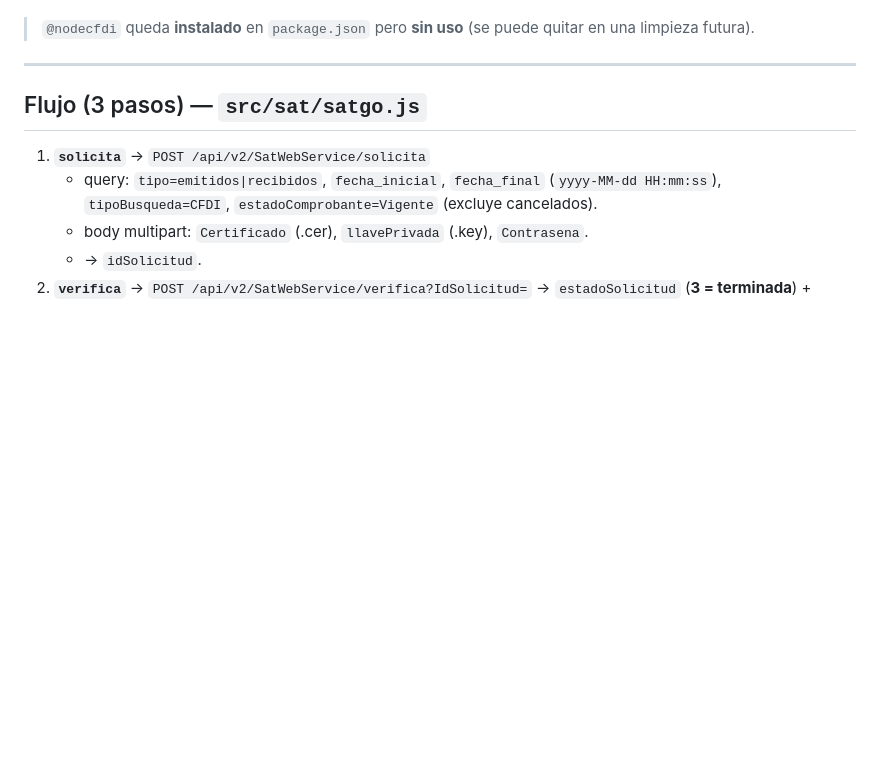
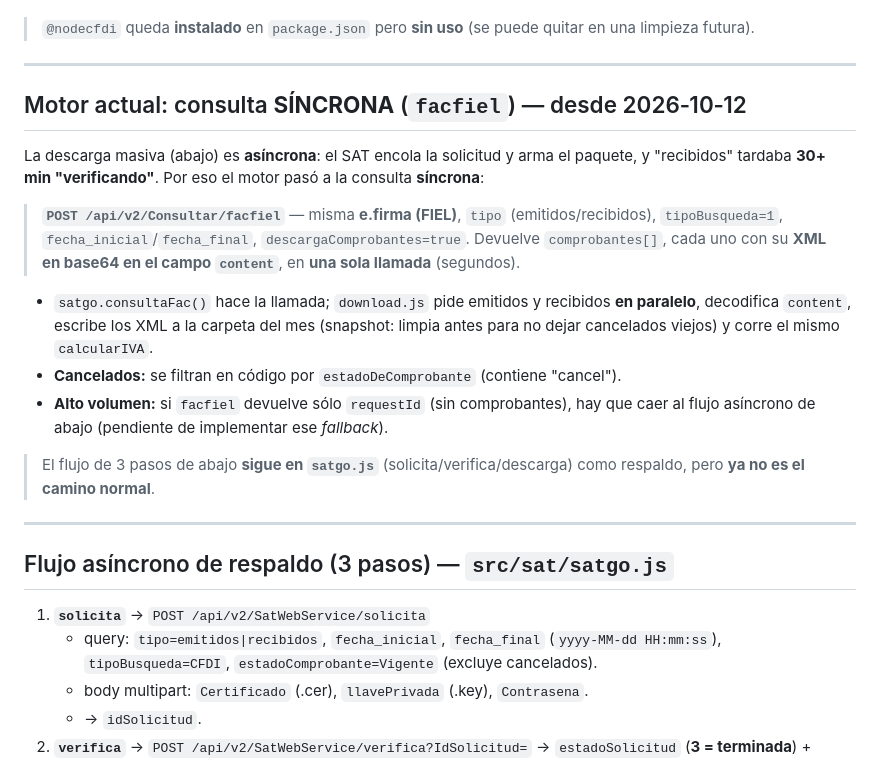
Before and after one commit to anbeor29-oss/GDM_IVA, a Markdown page: iva/SATGO.md, the part around the change. GitHub-like rendering; blank space fills up the shorter version.

Commit message:
Docs: SATGO.md documenta el motor síncrono facfiel
Agrega la sección "Motor actual: consulta síncrona (facfiel)" y renombra el flujo
de 3 pasos como respaldo asíncrono.

Co-Authored-By: Claude Opus 4.8 <noreply@anthropic.com>

```diff
--- a/iva/SATGO.md
+++ b/iva/SATGO.md
@@ -18,7 +18,30 @@ nunca se manda a un tercero distinto del propio SatGo.
 
 ---
 
-## Flujo (3 pasos) — `src/sat/satgo.js`
+## Motor actual: consulta **SÍNCRONA** (`facfiel`) — desde 2026‑10‑12
+
+La descarga masiva (abajo) es **asíncrona**: el SAT encola la solicitud y arma el
+paquete, y "recibidos" tardaba **30+ min "verificando"**. Por eso el motor pasó a la
+consulta **síncrona**:
+
+> **`POST /api/v2/Consultar/facfiel`** — misma **e.firma (FIEL)**, `tipo`
+> (emitidos/recibidos), `tipoBusqueda=1`, `fecha_inicial`/`fecha_final`,
+> `descargaComprobantes=true`. Devuelve `comprobantes[]`, cada uno con su **XML en
+> base64 en el campo `content`**, en **una sola llamada** (segundos).
+
+- `satgo.consultaFac()` hace la llamada; `download.js` pide emitidos y recibidos **en
+  paralelo**, decodifica `content`, escribe los XML a la carpeta del mes (snapshot:
+  limpia antes para no dejar cancelados viejos) y corre el mismo `calcularIVA`.
+- **Cancelados:** se filtran en código por `estadoDeComprobante` (contiene "cancel").
+- **Alto volumen:** si `facfiel` devuelve sólo `requestId` (sin comprobantes), hay que
+  caer al flujo asíncrono de abajo (pendiente de implementar ese *fallback*).
+
+> El flujo de 3 pasos de abajo **sigue en `satgo.js`** (solicita/verifica/descarga)
+> como respaldo, pero **ya no es el camino normal**.
+
+---
+
+## Flujo asíncrono de respaldo (3 pasos) — `src/sat/satgo.js`
 
 1. **`solicita`** → `POST /api/v2/SatWebService/solicita`
    - query: `tipo=emitidos|recibidos`, `fecha_inicial`, `fecha_final` (`yyyy-MM-dd HH:mm:ss`),
```
